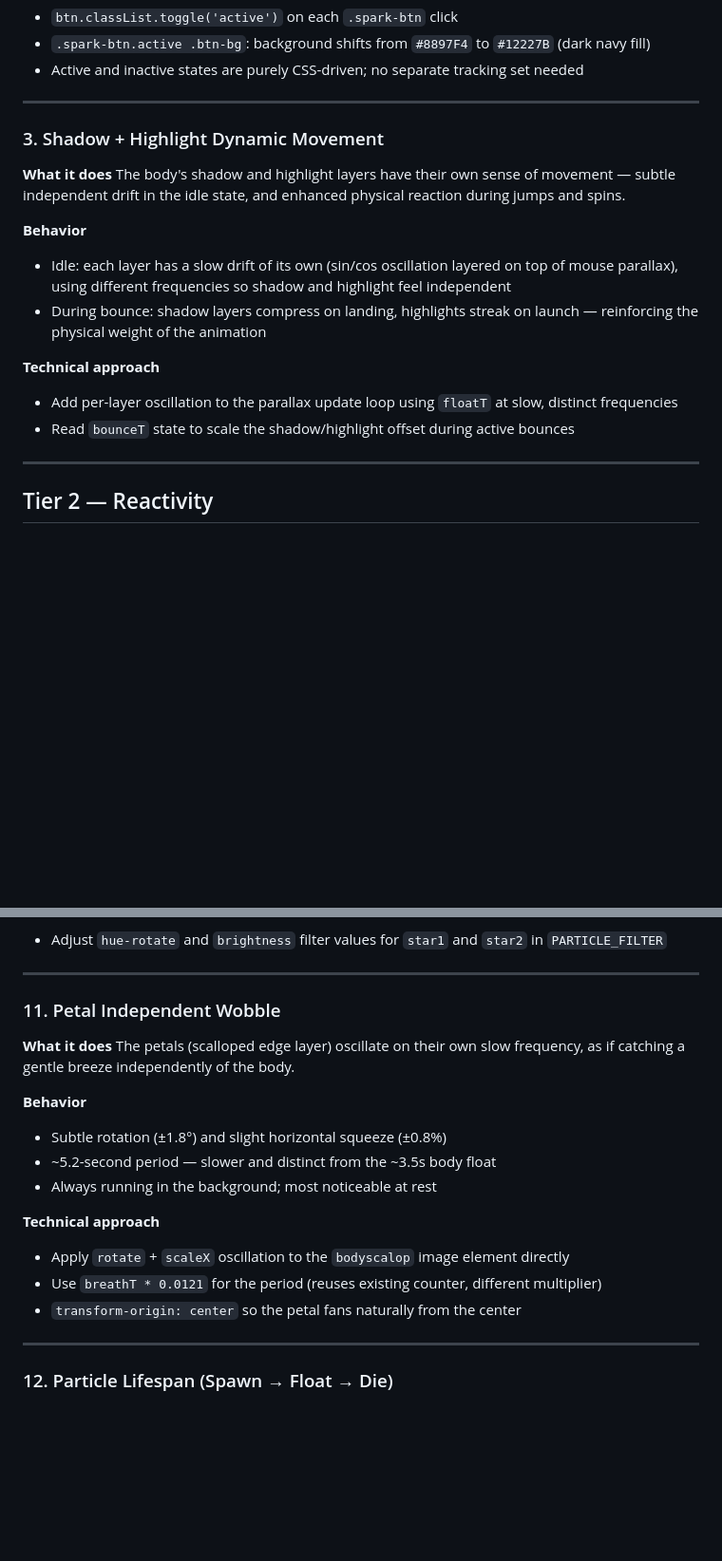
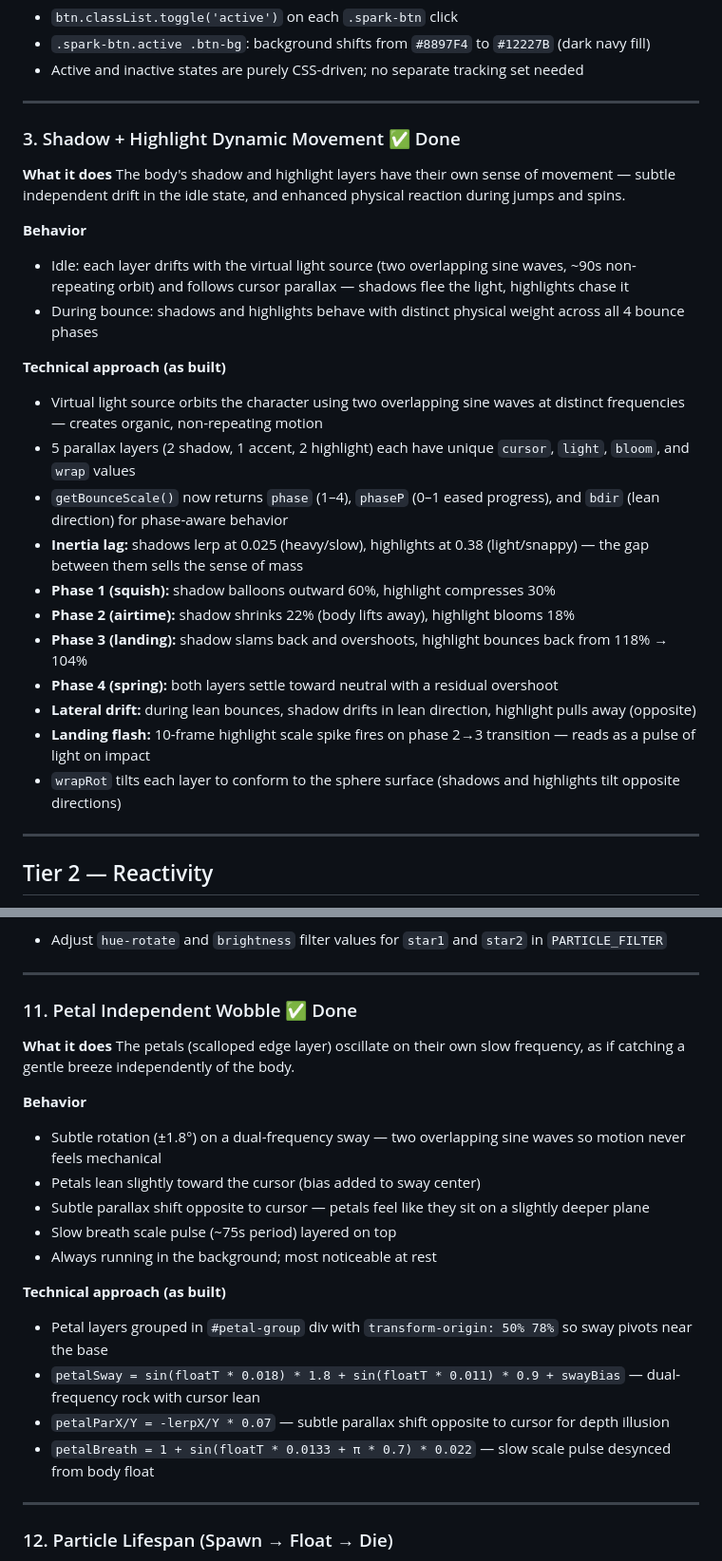
Before and after one commit to rainbowcow02/Cozy-Calcifer, a Markdown page: PRD.md, 2 parts joined by grey strips. Shown at 95% size. GitHub-like rendering; blank space fills up the shorter version.

Commit message:
update PRD: mark shadow/highlight movement and petal wobble as done
Documented as-built details for items 3 and 11 including inertia lag,
phase-aware scale, lateral drift, landing flash, and petal sway with
cursor bias and parallax.

Co-Authored-By: Claude Sonnet 4.6 <noreply@anthropic.com>

```diff
--- a/PRD.md
+++ b/PRD.md
@@ -46,18 +46,27 @@ Buttons visually reflect whether their particle type is currently active (partic
 
 ---
 
-### 3. Shadow + Highlight Dynamic Movement
+### 3. Shadow + Highlight Dynamic Movement ✅ Done
 
 **What it does**
 The body's shadow and highlight layers have their own sense of movement — subtle independent drift in the idle state, and enhanced physical reaction during jumps and spins.
 
 **Behavior**
-- Idle: each layer has a slow drift of its own (sin/cos oscillation layered on top of mouse parallax), using different frequencies so shadow and highlight feel independent
-- During bounce: shadow layers compress on landing, highlights streak on launch — reinforcing the physical weight of the animation
+- Idle: each layer drifts with the virtual light source (two overlapping sine waves, ~90s non-repeating orbit) and follows cursor parallax — shadows flee the light, highlights chase it
+- During bounce: shadows and highlights behave with distinct physical weight across all 4 bounce phases
 
-**Technical approach**
-- Add per-layer oscillation to the parallax update loop using `floatT` at slow, distinct frequencies
-- Read `bounceT` state to scale the shadow/highlight offset during active bounces
+**Technical approach (as built)**
+- Virtual light source orbits the character using two overlapping sine waves at distinct frequencies — creates organic, non-repeating motion
+- 5 parallax layers (2 shadow, 1 accent, 2 highlight) each have unique `cursor`, `light`, `bloom`, and `wrap` values
+- `getBounceScale()` now returns `phase` (1–4), `phaseP` (0–1 eased progress), and `bdir` (lean direction) for phase-aware behavior
+- **Inertia lag:** shadows lerp at 0.025 (heavy/slow), highlights at 0.38 (light/snappy) — the gap between them sells the sense of mass
+- **Phase 1 (squish):** shadow balloons outward 60%, highlight compresses 30%
+- **Phase 2 (airtime):** shadow shrinks 22% (body lifts away), highlight blooms 18%
+- **Phase 3 (landing):** shadow slams back and overshoots, highlight bounces back from 118% → 104%
+- **Phase 4 (spring):** both layers settle toward neutral with a residual overshoot
+- **Lateral drift:** during lean bounces, shadow drifts in lean direction, highlight pulls away (opposite)
+- **Landing flash:** 10-frame highlight scale spike fires on phase 2→3 transition — reads as a pulse of light on impact
+- `wrapRot` tilts each layer to conform to the sphere surface (shadows and highlights tilt opposite directions)
 
 ---
 
@@ -192,20 +201,23 @@ Star1 and star2 are currently too similar in color. Make them visually distinct
 
 ---
 
-### 11. Petal Independent Wobble
+### 11. Petal Independent Wobble ✅ Done
 
 **What it does**
 The petals (scalloped edge layer) oscillate on their own slow frequency, as if catching a gentle breeze independently of the body.
 
 **Behavior**
-- Subtle rotation (±1.8°) and slight horizontal squeeze (±0.8%)
-- ~5.2-second period — slower and distinct from the ~3.5s body float
+- Subtle rotation (±1.8°) on a dual-frequency sway — two overlapping sine waves so motion never feels mechanical
+- Petals lean slightly toward the cursor (bias added to sway center)
+- Subtle parallax shift opposite to cursor — petals feel like they sit on a slightly deeper plane
+- Slow breath scale pulse (~75s period) layered on top
 - Always running in the background; most noticeable at rest
 
-**Technical approach**
-- Apply `rotate` + `scaleX` oscillation to the `bodyscalop` image element directly
-- Use `breathT * 0.0121` for the period (reuses existing counter, different multiplier)
-- `transform-origin: center` so the petal fans naturally from the center
+**Technical approach (as built)**
+- Petal layers grouped in `#petal-group` div with `transform-origin: 50% 78%` so sway pivots near the base
+- `petalSway = sin(floatT * 0.018) * 1.8 + sin(floatT * 0.011) * 0.9 + swayBias` — dual-frequency rock with cursor lean
+- `petalParX/Y = -lerpX/Y * 0.07` — subtle parallax shift opposite to cursor for depth illusion
+- `petalBreath = 1 + sin(floatT * 0.0133 + π * 0.7) * 0.022` — slow scale pulse desynced from body float
 
 ---
 
```
